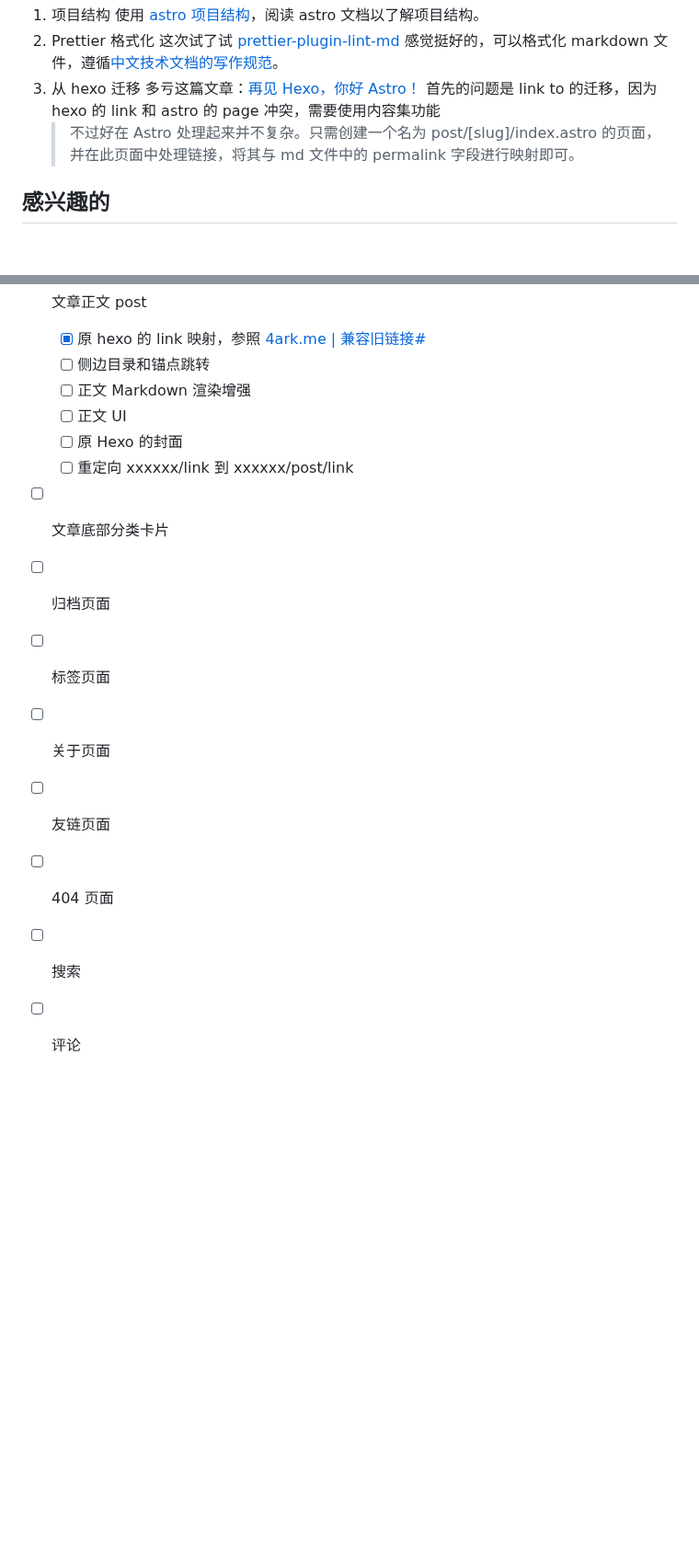
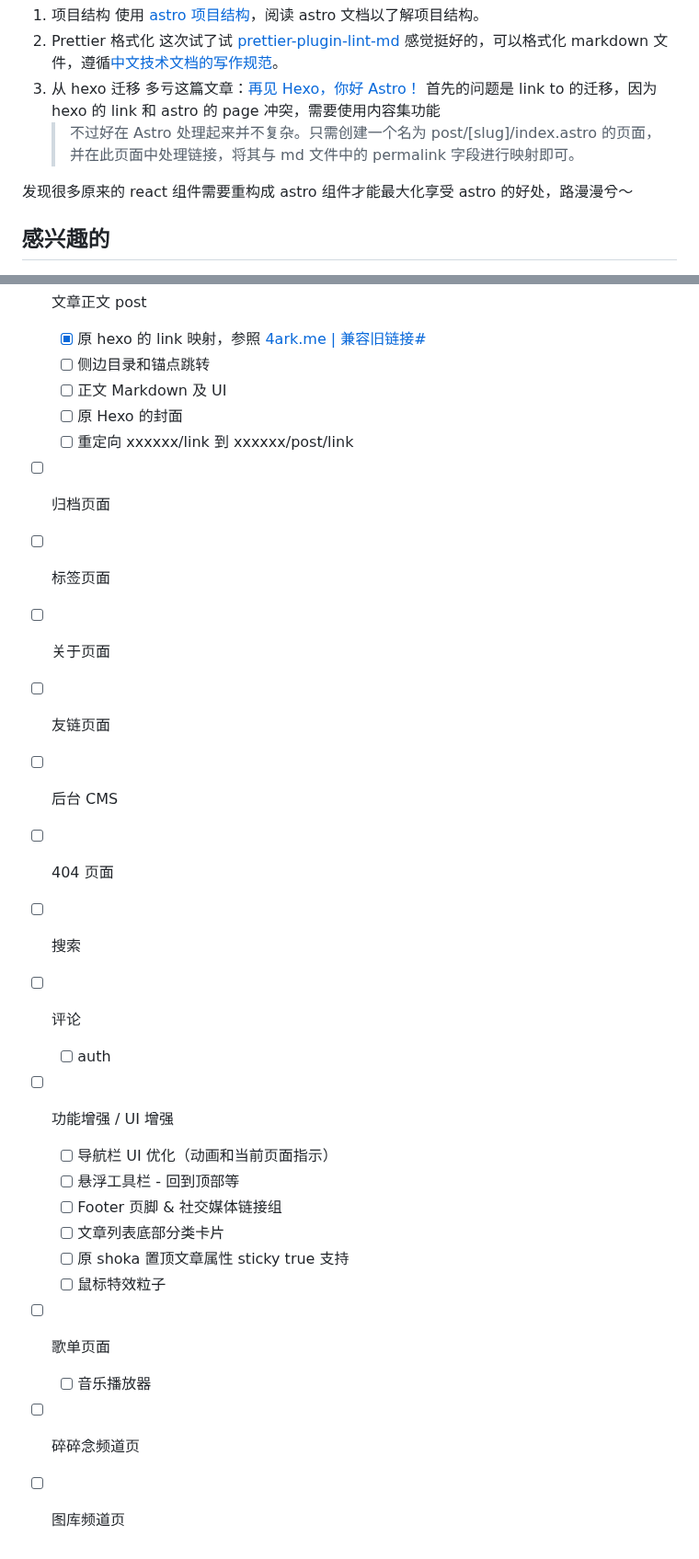
Before and after one commit to cosZone/cos-space, a Markdown page: 搭建文档.md, 2 parts joined by grey strips. Shown at 92% size. Rendered like a GitHub page; blank space fills up the shorter version.

Commit message:
docs: new todos

```diff
--- a/搭建文档.md
+++ b/搭建文档.md
@@ -10,6 +10,8 @@
    多亏这篇文章：[再见 Hexo，你好 Astro！](https://4ark.me/posts/2024-03-20-hexo-to-astro/)
    首先的问题是 link to 的迁移，因为 hexo 的 link 和 astro 的 page 冲突，需要使用内容集功能
    > 不过好在 Astro 处理起来并不复杂。只需创建一个名为 post/[slug]/index.astro 的页面，并在此页面中处理链接，将其与 md 文件中的 permalink 字段进行映射即可。
+
+发现很多原来的 react 组件需要重构成 astro 组件才能最大化享受 astro 的好处，路漫漫兮～
 
 ## 感兴趣的
 
@@ -46,15 +48,26 @@
 - [ ] 文章正文 post
   - [x] 原 hexo 的 link 映射，参照 [4ark.me | 兼容旧链接#](https://4ark.me/posts/2024-03-20-hexo-to-astro/#%E5%85%BC%E5%AE%B9%E6%97%A7%E9%93%BE%E6%8E%A5)
   - [ ] 侧边目录和锚点跳转
-  - [ ] 正文 Markdown 渲染增强
-  - [ ] 正文 UI
+  - [ ] 正文 Markdown 及 UI
   - [ ] 原 Hexo 的封面
   - [ ] 重定向 xxxxxx/link 到 xxxxxx/post/link
-- [ ] 文章底部分类卡片
 - [ ] 归档页面
 - [ ] 标签页面
 - [ ] 关于页面
 - [ ] 友链页面
+- [ ] 后台 CMS
 - [ ] 404 页面
 - [ ] 搜索
 - [ ] 评论
+  - [ ] auth
+- [ ] 功能增强 / UI 增强
+  - [ ] 导航栏 UI 优化（动画和当前页面指示）
+  - [ ] 悬浮工具栏 - 回到顶部等
+  - [ ] Footer 页脚 & 社交媒体链接组
+  - [ ] 文章列表底部分类卡片
+  - [ ] 原 shoka 置顶文章属性 sticky true 支持
+  - [ ] 鼠标特效粒子
+- [ ] 歌单页面
+  - [ ] 音乐播放器
+- [ ] 碎碎念频道页
+- [ ] 图库频道页
```
